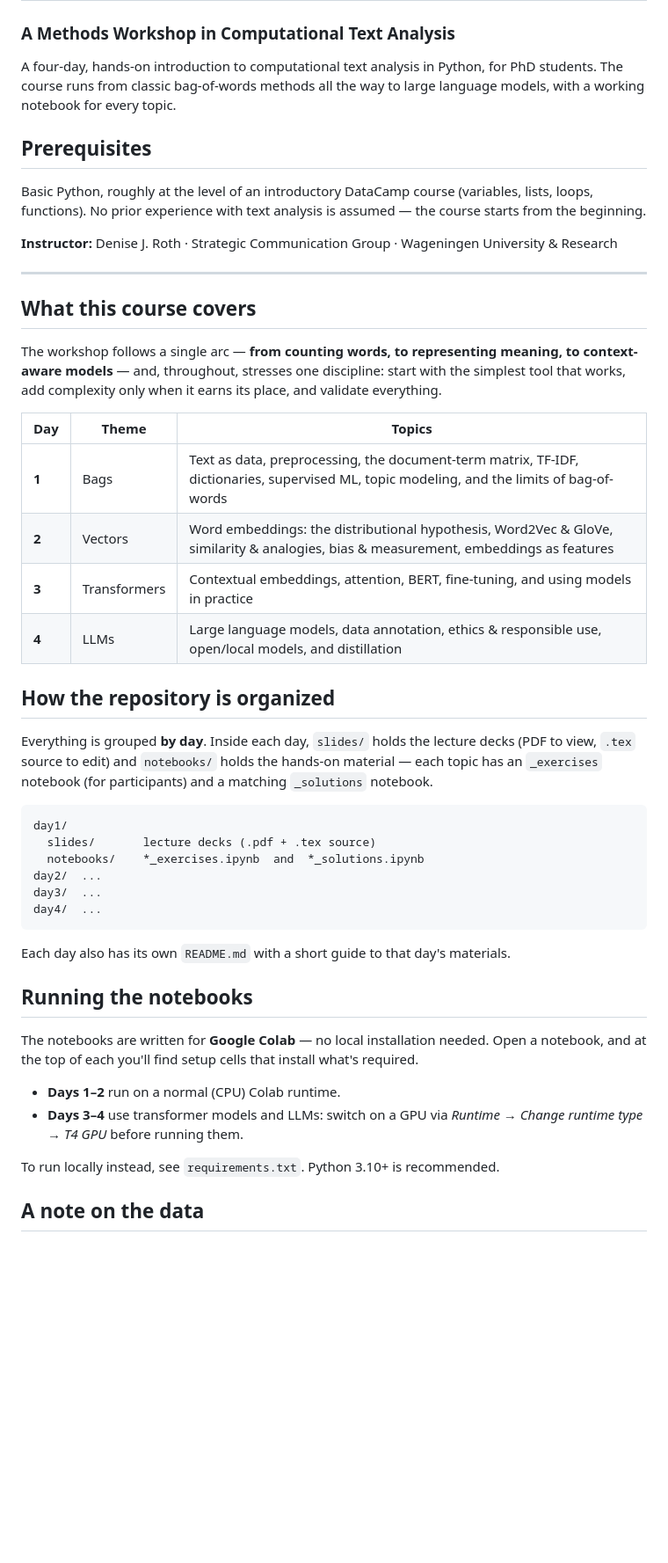
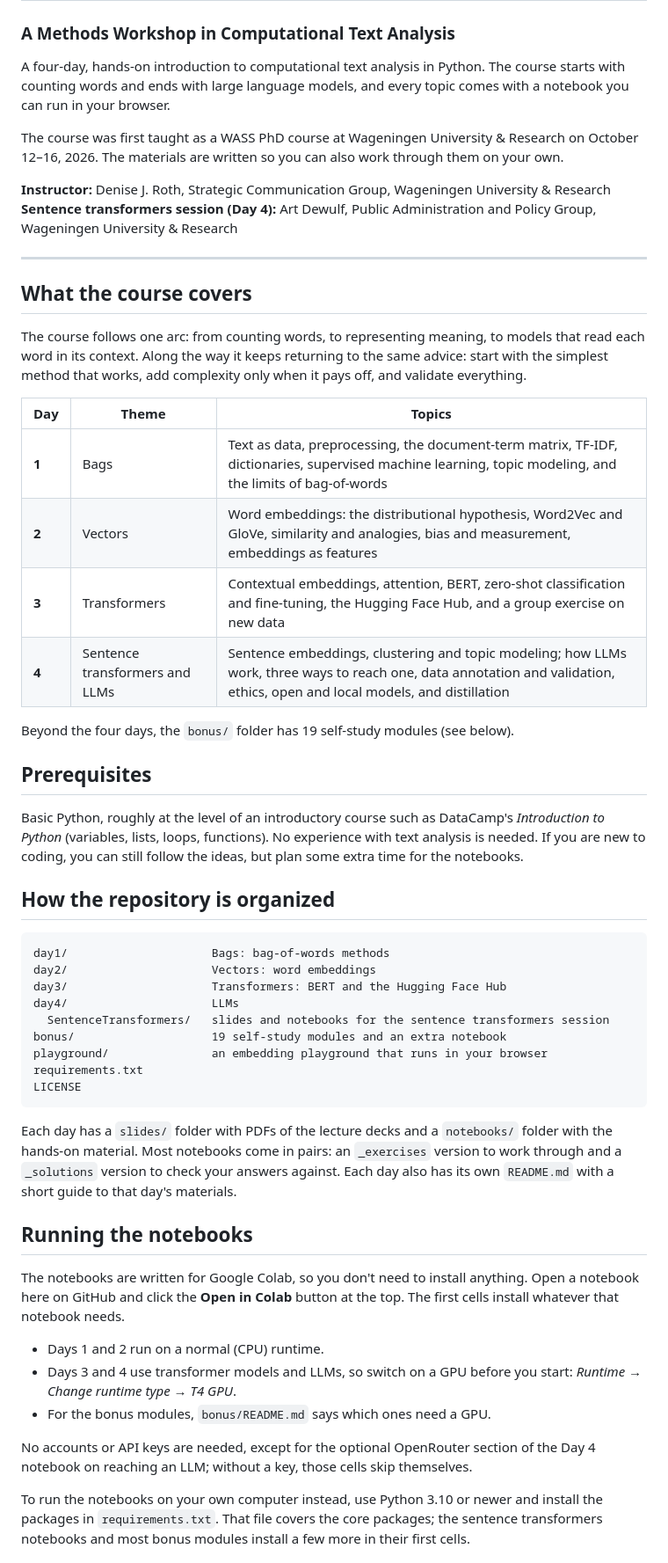
Before and after one commit to denisejroth/bags-vectors-transformers, a Markdown page: README.md, the part around one of its changes. Shown at 88% size. Rendered like a GitHub page; blank space fills up the shorter version.

````diff
--- a/README.md
+++ b/README.md
@@ -2,60 +2,74 @@
 
 ### A Methods Workshop in Computational Text Analysis
 
-A four-day, hands-on introduction to computational text analysis in Python, for PhD
-students. The course runs from classic bag-of-words methods all the way to large language
-models, with a working notebook for every topic.
+A four-day, hands-on introduction to computational text analysis in Python. The course starts
+with counting words and ends with large language models, and every topic comes with a notebook
+you can run in your browser.
+
+The course was first taught as a WASS PhD course at Wageningen University & Research on
+October 12–16, 2026. The materials are written so you can also work through them on your own.
+
+**Instructor:** Denise J. Roth, Strategic Communication Group, Wageningen University & Research<br>
+**Sentence transformers session (Day 4):** Art Dewulf, Public Administration and Policy Group,
+Wageningen University & Research
+
+---
+
+## What the course covers
+
+The course follows one arc: from counting words, to representing meaning, to models that read
+each word in its context. Along the way it keeps returning to the same advice: start with the
+simplest method that works, add complexity only when it pays off, and validate everything.
+
+| Day | Theme | Topics |
+|-----|-------|--------|
+| **1** | Bags | Text as data, preprocessing, the document-term matrix, TF-IDF, dictionaries, supervised machine learning, topic modeling, and the limits of bag-of-words |
+| **2** | Vectors | Word embeddings: the distributional hypothesis, Word2Vec and GloVe, similarity and analogies, bias and measurement, embeddings as features |
+| **3** | Transformers | Contextual embeddings, attention, BERT, zero-shot classification and fine-tuning, the Hugging Face Hub, and a group exercise on new data |
+| **4** | Sentence transformers and LLMs | Sentence embeddings, clustering and topic modeling; how LLMs work, three ways to reach one, data annotation and validation, ethics, open and local models, and distillation |
+
+Beyond the four days, the `bonus/` folder has 19 self-study modules (see below).
 
 ## Prerequisites
 
-Basic Python, roughly at the level of an introductory DataCamp course (variables, lists,
-loops, functions). No prior experience with text analysis is assumed — the course starts
-from the beginning.
-
-**Instructor:** Denise J. Roth · Strategic Communication Group · Wageningen University & Research
-
----
-
-## What this course covers
-
-The workshop follows a single arc — **from counting words, to representing meaning, to
-context-aware models** — and, throughout, stresses one discipline: start with the simplest
-tool that works, add complexity only when it earns its place, and validate everything.
-
-| Day | Theme | Topics |
-|-----|-------|--------|
-| **1** | Bags | Text as data, preprocessing, the document-term matrix, TF-IDF, dictionaries, supervised ML, topic modeling, and the limits of bag-of-words |
-| **2** | Vectors | Word embeddings: the distributional hypothesis, Word2Vec & GloVe, similarity & analogies, bias & measurement, embeddings as features |
-| **3** | Transformers | Contextual embeddings, attention, BERT, fine-tuning, and using models in practice |
-| **4** | LLMs | Large language models, data annotation, ethics & responsible use, open/local models, and distillation |
+Basic Python, roughly at the level of an introductory course such as DataCamp's *Introduction to
+Python* (variables, lists, loops, functions). No experience with text analysis is needed. If you
+are new to coding, you can still follow the ideas, but plan some extra time for the notebooks.
 
 ## How the repository is organized
 
-Everything is grouped **by day**. Inside each day, `slides/` holds the lecture decks (PDF to
-view, `.tex` source to edit) and `notebooks/` holds the hands-on material — each topic has an
-`_exercises` notebook (for participants) and a matching `_solutions` notebook.
-
 ```
-day1/
-  slides/       lecture decks (.pdf + .tex source)
-  notebooks/    *_exercises.ipynb  and  *_solutions.ipynb
-day2/  ...
-day3/  ...
-day4/  ...
+day1/                     Bags: bag-of-words methods
+day2/                     Vectors: word embeddings
+day3/                     Transformers: BERT and the Hugging Face Hub
+day4/                     LLMs
+  SentenceTransformers/   slides and notebooks for the sentence transformers session
+bonus/                    19 self-study modules and an extra notebook
+playground/               an embedding playground that runs in your browser
+requirements.txt
+LICENSE
 ```
 
-Each day also has its own `README.md` with a short guide to that day's materials.
+Each day has a `slides/` folder with PDFs of the lecture decks and a `notebooks/` folder with
+the hands-on material. Most notebooks come in pairs: an `_exercises` version to work through and
+a `_solutions` version to check your answers against. Each day also has its own `README.md` with
+a short guide to that day's materials.
 
 ## Running the notebooks
 
-The notebooks are written for **Google Colab** — no local installation needed. Open a
-notebook, and at the top of each you'll find setup cells that install what's required.
+The notebooks are written for Google Colab, so you don't need to install anything. Open a
+notebook here on GitHub and click the **Open in Colab** button at the top. The first cells
+install whatever that notebook needs.
 
-- **Days 1–2** run on a normal (CPU) Colab runtime.
-- **Days 3–4** use transformer models and LLMs: switch on a GPU via
-  *Runtime → Change runtime type → T4 GPU* before running them.
+- Days 1 and 2 run on a normal (CPU) runtime.
+- Days 3 and 4 use transformer models and LLMs, so switch on a GPU before you start:
+  *Runtime → Change runtime type → T4 GPU*.
+- For the bonus modules, `bonus/README.md` says which ones need a GPU.
 
-To run locally instead, see `requirements.txt`. Python 3.10+ is recommended.
+No accounts or API keys are needed, except for the optional OpenRouter section of the Day 4
+notebook on reaching an LLM; without a key, those cells skip themselves.
 
-## A note on the data
+To run the notebooks on your own computer instead, use Python 3.10 or newer and install the
+packages in `requirements.txt`. That file covers the core packages; the sentence transformers
+notebooks and most bonus modules install a few more in their first cells.
 
````
Also changed, not shown: other parts of README.md (+53 -8 lines).
